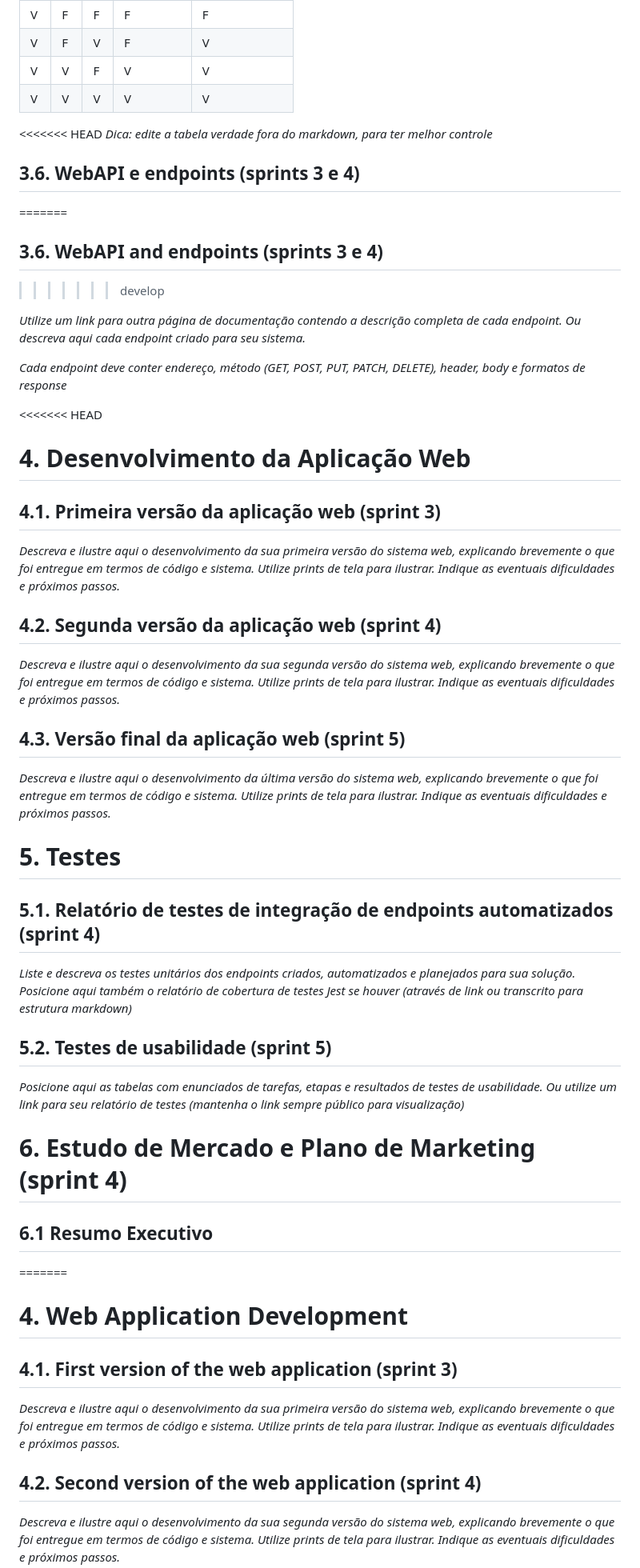
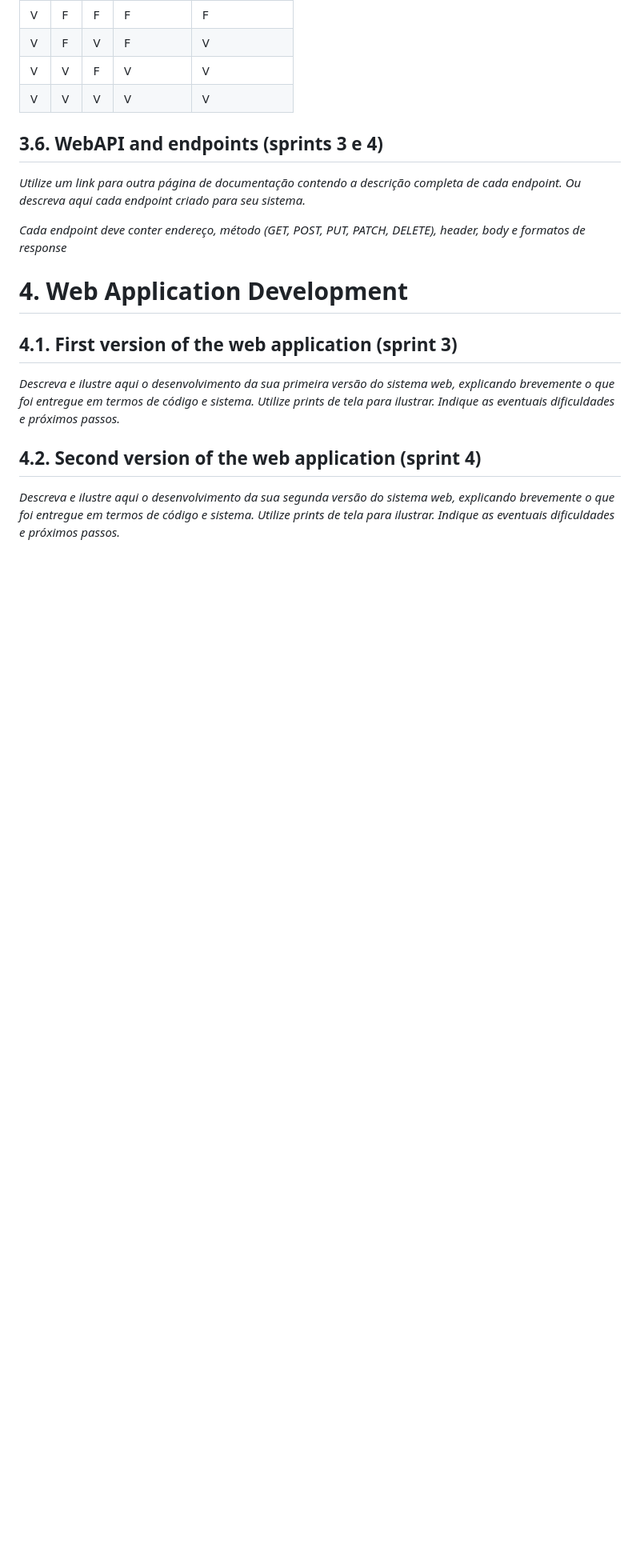
Before and after one commit to jjalmeidadev/diana, a Markdown page: documents/wad.md, the part around the change printed below. Shown: that part at 80% size. GitHub-like rendering; blank space fills up the shorter version.

```diff
--- a/documents/wad.md
+++ b/documents/wad.md
@@ -378,47 +328,12 @@ Acceptance Criteria 2 | **Scenario:** The parent enters an invalid phone number
 **Expressão lógica proposicional** | $(A \land B) \lor C$
 **Tabela Verdade** | <table> <thead> <tr> <th>$A$</th> <th>$B$</th> <th>$C$</th> <th>$(A \land B)$</th> <th>$(A \land B) \lor C$</th> </tr> </thead> <tbody> <tr> <td>F</td> <td>F</td> <td>F</td> <td>F</td> <td>F</td> </tr> <tr> <td>F</td> <td>F</td> <td>V</td> <td>F</td> <td>V</td> </tr> <tr> <td>F</td> <td>V</td> <td>F</td> <td>F</td> <td>F</td> </tr> <tr> <td>F</td> <td>V</td> <td>V</td> <td>F</td> <td>V</td> </tr> <tr> <td>V</td> <td>F</td> <td>F</td> <td>F</td> <td>F</td> </tr> <tr> <td>V</td> <td>F</td> <td>V</td> <td>F</td> <td>V</td> </tr> <tr> <td>V</td> <td>V</td> <td>F</td> <td>V</td> <td>V</td> </tr> <tr> <td>V</td> <td>V</td> <td>V</td> <td>V</td> <td>V</td> </tr> </tbody> </table>
 
-<<<<<<< HEAD
-*Dica: edite a tabela verdade fora do markdown, para ter melhor controle*
-
-## 3.6. WebAPI e endpoints (sprints 3 e 4)
-=======
 ## 3.6. WebAPI and endpoints (sprints 3 e 4)
->>>>>>> develop
 
 *Utilize um link para outra página de documentação contendo a descrição completa de cada endpoint. Ou descreva aqui cada endpoint criado para seu sistema.*
 
 *Cada endpoint deve conter endereço, método (GET, POST, PUT, PATCH, DELETE), header, body e formatos de response*
 
-<<<<<<< HEAD
-# <a name="c4"></a>4. Desenvolvimento da Aplicação Web
-
-## 4.1. Primeira versão da aplicação web (sprint 3)
-
-*Descreva e ilustre aqui o desenvolvimento da sua primeira versão do sistema web, explicando brevemente o que foi entregue em termos de código e sistema. Utilize prints de tela para ilustrar. Indique as eventuais dificuldades e próximos passos.*
-
-## 4.2. Segunda versão da aplicação web (sprint 4)
-
-*Descreva e ilustre aqui o desenvolvimento da sua segunda versão do sistema web, explicando brevemente o que foi entregue em termos de código e sistema. Utilize prints de tela para ilustrar. Indique as eventuais dificuldades e próximos passos.*
-
-## 4.3. Versão final da aplicação web (sprint 5)
-
-*Descreva e ilustre aqui o desenvolvimento da última versão do sistema web, explicando brevemente o que foi entregue em termos de código e sistema. Utilize prints de tela para ilustrar. Indique as eventuais dificuldades e próximos passos.*
-
-# <a name="c5"></a>5. Testes
-
-## 5.1. Relatório de testes de integração de endpoints automatizados (sprint 4)
-
-*Liste e descreva os testes unitários dos endpoints criados, automatizados e planejados para sua solução. Posicione aqui também o relatório de cobertura de testes Jest se houver (através de link ou transcrito para estrutura markdown)*
-
-## 5.2. Testes de usabilidade (sprint 5)
-
-*Posicione aqui as tabelas com enunciados de tarefas, etapas e resultados de testes de usabilidade. Ou utilize um link para seu relatório de testes (mantenha o link sempre público para visualização)*
-
-# <a name="c6"></a>6. Estudo de Mercado e Plano de Marketing (sprint 4)
-
-## 6.1 Resumo Executivo
-=======
 # <a name="c4"></a>4. Web Application Development
 
 ## 4.1. First version of the web application (sprint 3)
```
Also changed, not shown: other parts of documents/wad.md (+0 -87 lines), assets/wad/Father 2.png (added), assets/wad/IT Analyst .jpg (added), assets/wad/Marketing Manager.jpg (added).
